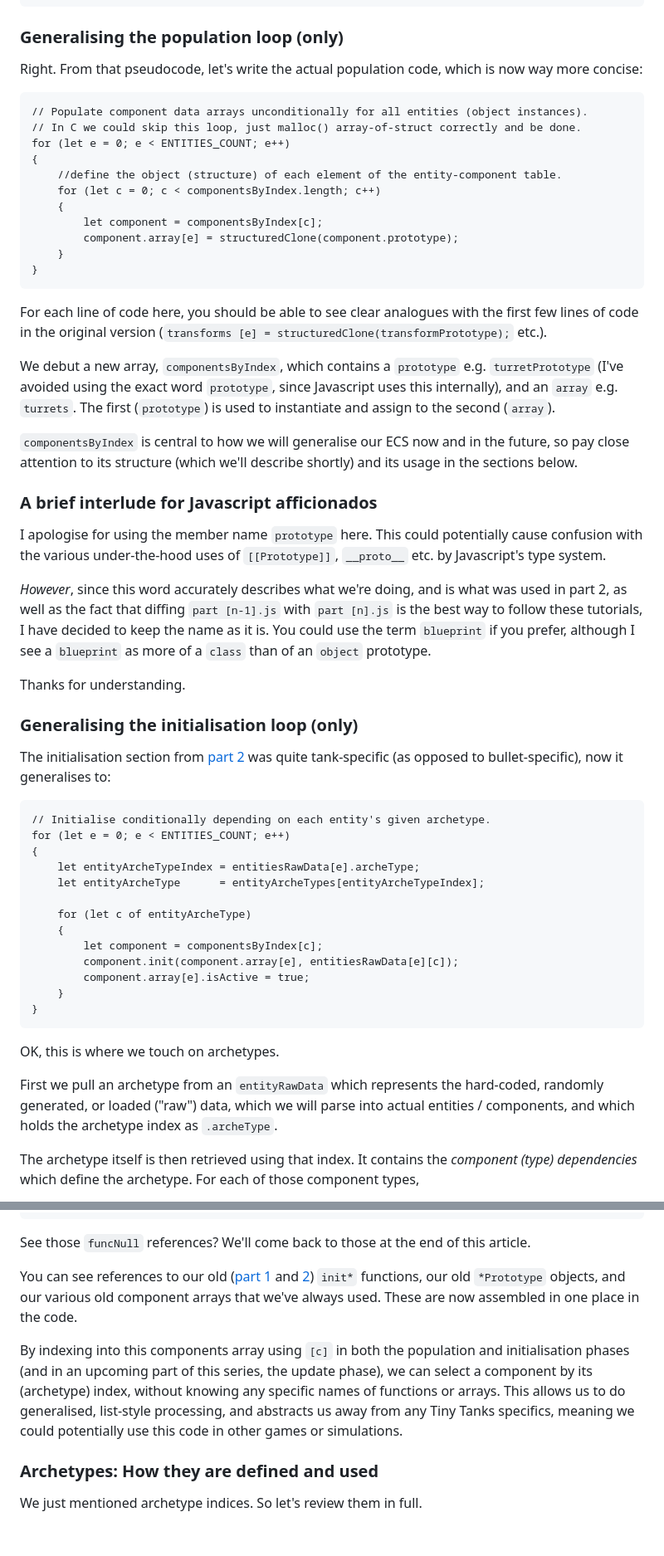
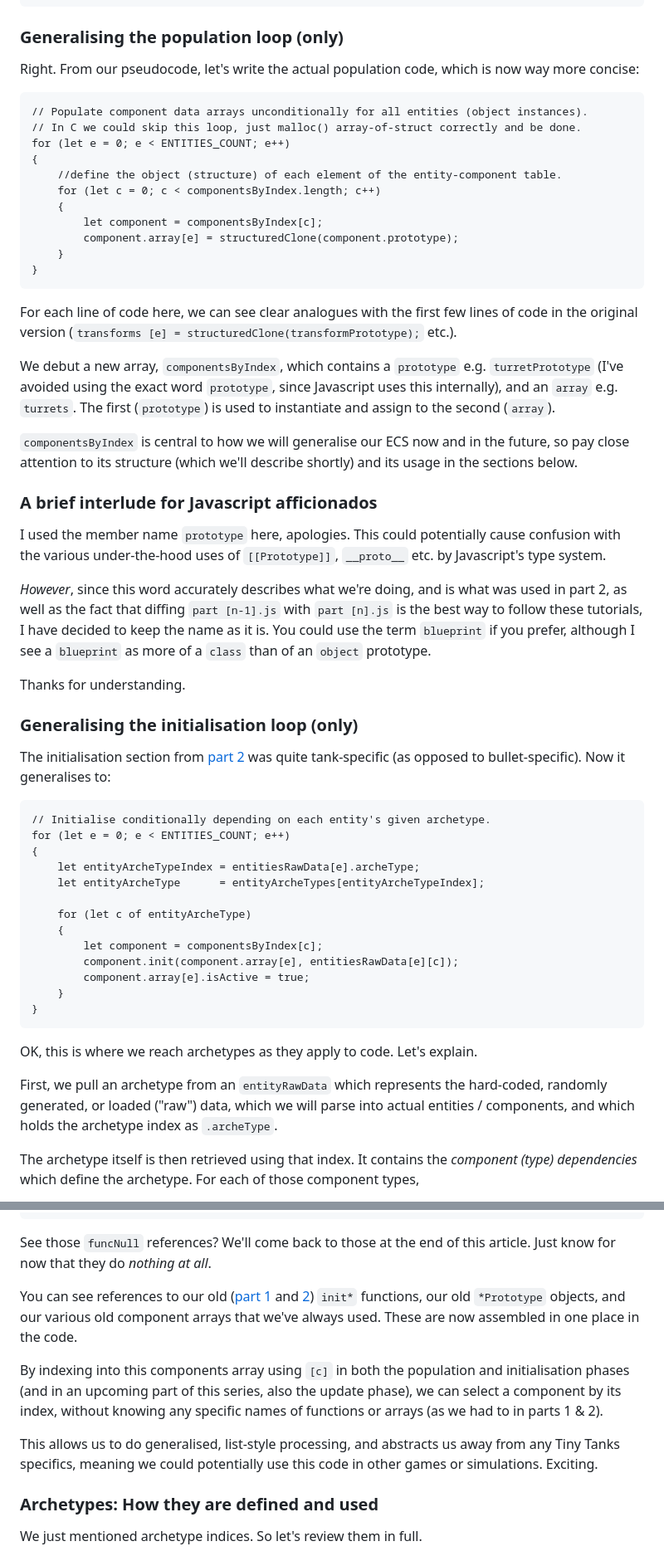
Before and after one commit to ArcaneEngineer/ECS-tutorials, a Markdown page: part3.md, 2 parts joined by grey strips. Shown at 83% size. Drawn GitHub-style; blank space fills up the shorter version.

Commit message:
part 3 corrections

````diff
--- a/part3.md
+++ b/part3.md
@@ -115,7 +119,7 @@ for (let e = 0; e < ENTITIES_COUNT; e++)
 
 ### Generalising the population loop (only)
 
-Right. From that pseudocode, let's write the actual population code, which is now way more concise:
+Right. From our pseudocode, let's write the actual population code, which is now way more concise:
 
 ```
 // Populate component data arrays unconditionally for all entities (object instances).
@@ -131,7 +135,7 @@ for (let e = 0; e < ENTITIES_COUNT; e++)
 }
 ```
 
-For each line of code here, you should be able to see clear analogues with the first few lines of code in the original version (`transforms [e] = structuredClone(transformPrototype);` etc.).
+For each line of code here, we can see clear analogues with the first few lines of code in the original version (`transforms [e] = structuredClone(transformPrototype);` etc.).
 
 We debut a new array, `componentsByIndex`, which contains a `prototype` e.g. `turretPrototype` (I've avoided using the exact word `prototype`, since Javascript uses this internally), and an `array` e.g. `turrets`. The first (`prototype`) is used to instantiate and assign to the second (`array`).
 
@@ -139,7 +143,7 @@ We debut a new array, `componentsByIndex`, which contains a `prototype` e.g. `tu
 
 ### A brief interlude for Javascript afficionados
 
-I apologise for using the member name `prototype` here. This could potentially cause confusion with the various under-the-hood uses of `[[Prototype]]`, `__proto__` etc. by Javascript's type system.
+I used the member name `prototype` here, apologies. This could potentially cause confusion with the various under-the-hood uses of `[[Prototype]]`, `__proto__` etc. by Javascript's type system.
 
 _However_, since this word accurately describes what we're doing, and is what was used in part 2, as well as the fact that diffing `part [n-1].js` with `part [n].js` is the best way to follow these tutorials, I have decided to keep the name as it is. You could use the term `blueprint` if you prefer, although I see a `blueprint` as more of a `class` than of an `object` prototype.
 
@@ -147,7 +151,7 @@ Thanks for understanding.
 
 ### Generalising the initialisation loop (only)
 
-The initialisation section from [part 2](https://github.com/ArcaneEngineer/ECS-tutorials/blob/main/part2.md) was quite tank-specific (as opposed to bullet-specific), now it generalises to:
+The initialisation section from [part 2](https://github.com/ArcaneEngineer/ECS-tutorials/blob/main/part2.md) was quite tank-specific (as opposed to bullet-specific). Now it generalises to:
 
 ```
 // Initialise conditionally depending on each entity's given archetype.
@@ -165,9 +169,9 @@ for (let e = 0; e < ENTITIES_COUNT; e++)
 }
 ```
 
-OK, this is where we touch on archetypes.
+OK, this is where we reach archetypes as they apply to code. Let's explain.
 
-First we pull an archetype from an `entityRawData` which represents the hard-coded, randomly generated, or loaded ("raw") data, which we will parse into actual entities / components, and which holds the archetype index as `.archeType`.
+First, we pull an archetype from an `entityRawData` which represents the hard-coded, randomly generated, or loaded ("raw") data, which we will parse into actual entities / components, and which holds the archetype index as `.archeType`.
 
 The archetype itself is then retrieved using that index. It contains the _component (type) dependencies_ which define the archetype. For each of those component types,
 - we retrieve the necessary `component` from the array of `componentsByIndex` (in its second appearance);
@@ -200,11 +204,13 @@ const componentsByIndex =
 ];
 ```
 
-See those `funcNull` references? We'll come back to those at the end of this article.
+See those `funcNull` references? We'll come back to those at the end of this article. Just know for now that they do _nothing at all_.
 
 You can see references to our old ([part 1](https://github.com/ArcaneEngineer/ECS-tutorials/blob/main/part1.md) and [2](https://github.com/ArcaneEngineer/ECS-tutorials/blob/main/part2.md)) `init*` functions, our old `*Prototype` objects, and our various old component arrays that we've always used. These are now assembled in one place in the code.
 
-By indexing into this components array using `[c]` in both the population and initialisation phases (and in an upcoming part of this series, the update phase), we can select a component by its (archetype) index, without knowing any specific names of functions or arrays. This allows us to do generalised, list-style processing, and abstracts us away from any Tiny Tanks specifics, meaning we could potentially use this code in other games or simulations.
+By indexing into this components array using `[c]` in both the population and initialisation phases (and in an upcoming part of this series, also the update phase), we can select a component by its index, without knowing any specific names of functions or arrays (as we had to in parts 1 & 2).
+
+This allows us to do generalised, list-style processing, and abstracts us away from any Tiny Tanks specifics, meaning we could potentially use this code in other games or simulations. Exciting.
 
 ### Archetypes: How they are defined and used
 
````
Also changed, not shown: other parts of part3.md (+9 -5 lines).
